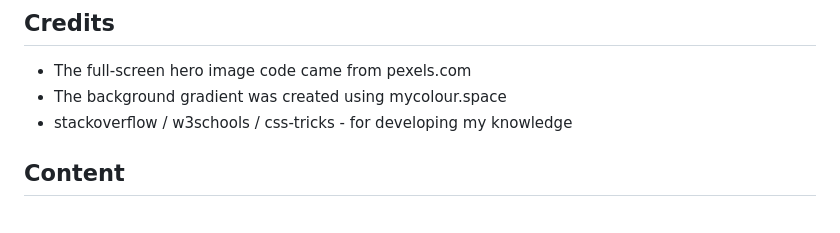
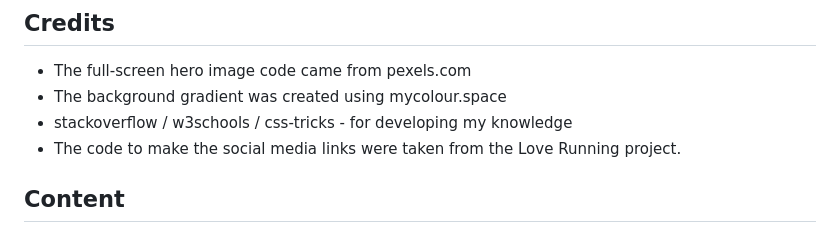
Before and after one commit to Code-Institute-Submissions/Savy92-PP1, a Markdown page: README.md, the part around the change. Drawn GitHub-style.

```diff
--- a/README.md
+++ b/README.md
@@ -142,6 +142,7 @@ The development environment used for this project was CodeAnywhere. To track the
 - The full-screen hero image code came from pexels.com
 - The background gradient was created using mycolour.space
 - stackoverflow / w3schools / css-tricks - for developing my knowledge
+- The code to make the social media links were taken from the Love Running project.
 
 ## Content
 All content was written by the developer and inspiration was taken from the previous 'Love Running' project we recently completed.
```
